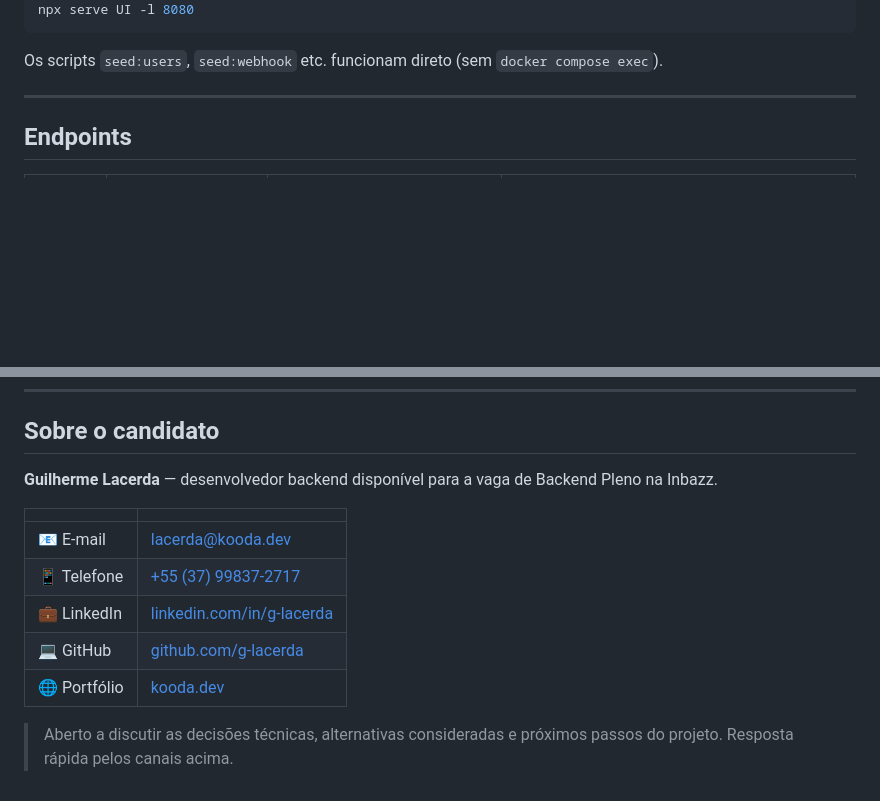
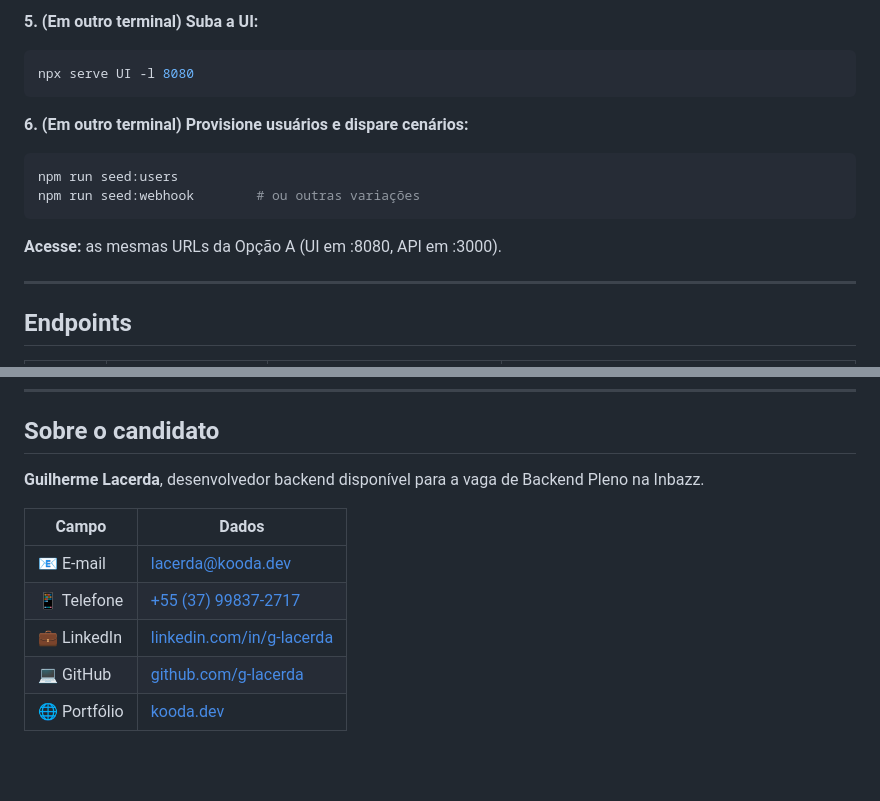
Before and after one commit to g-lacerda/desafio-backend-pleno, a Markdown page: README.md, 2 parts joined by grey strips. Drawn GitHub-style; blank space fills up the shorter version.

````diff
--- a/README.md
+++ b/README.md
@@ -147,7 +182,15 @@ npm run start:dev                      # servidor com watch mode
+**5. (Em outro terminal) Suba a UI:**
+```bash
 npx serve UI -l 8080
 ```
 
-Os scripts `seed:users`, `seed:webhook` etc. funcionam direto (sem `docker compose exec`).
+**6. (Em outro terminal) Provisione usuários e dispare cenários:**
+```bash
+npm run seed:users
+npm run seed:webhook        # ou outras variações
+```
+
+**Acesse:** as mesmas URLs da Opção A (UI em :8080, API em :3000).
 
 ---
 
@@ -391,14 +434,12 @@ test/
 
 ## Sobre o candidato
 
-**Guilherme Lacerda** — desenvolvedor backend disponível para a vaga de Backend Pleno na Inbazz.
+**Guilherme Lacerda**, desenvolvedor backend disponível para a vaga de Backend Pleno na Inbazz.
 
-| | |
+| Campo | Dados |
 |---|---|
 | 📧 E-mail | [lacerda@kooda.dev](mailto:lacerda@kooda.dev) |
 | 📱 Telefone | [+55 (37) 99837-2717](tel:+5537998372717) |
 | 💼 LinkedIn | [linkedin.com/in/g-lacerda](https://linkedin.com/in/g-lacerda) |
 | 💻 GitHub | [github.com/g-lacerda](https://github.com/g-lacerda) |
 | 🌐 Portfólio | [kooda.dev](https://kooda.dev) |
-
-> Aberto a discutir as decisões técnicas, alternativas consideradas e próximos passos do projeto. Resposta rápida pelos canais acima.
````
Also changed, not shown: other parts of README.md (+86 -51 lines).
